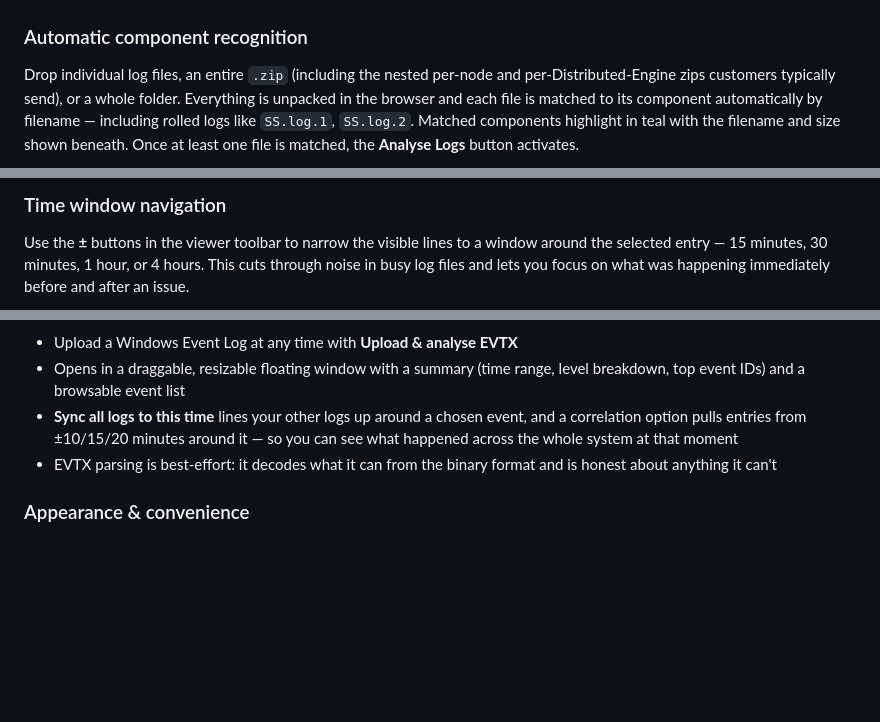
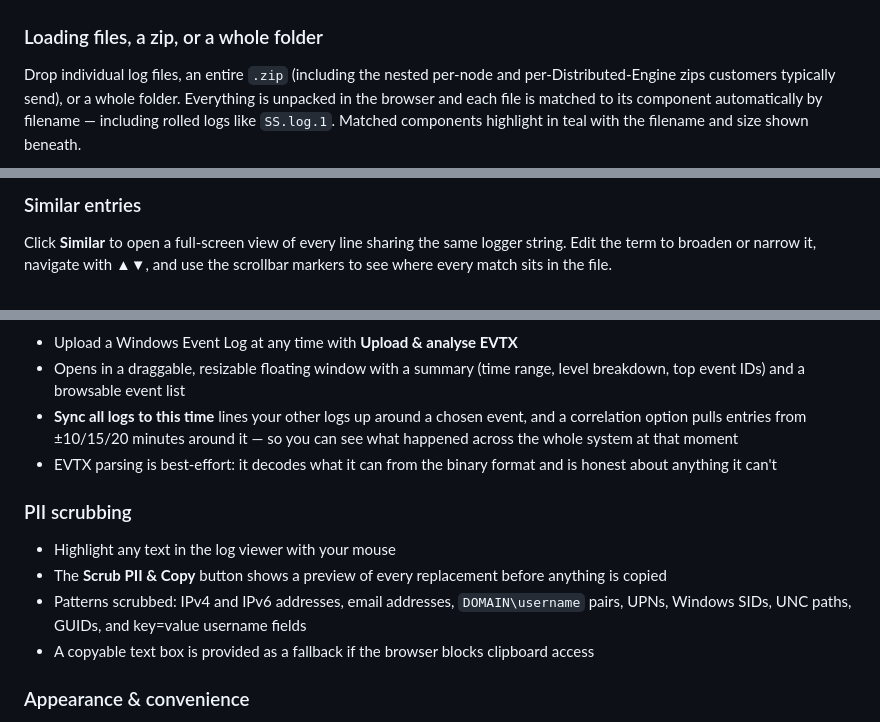
Before and after one commit to totalthyco99/log-analyser, a Markdown page: README.md, 3 parts joined by grey strips. Drawn GitHub-style; blank space fills up the shorter version.

```diff
--- a/README.md
+++ b/README.md
@@ -21,6 +21,6 @@ Select a product to get started. The tool explains what it does, confirms your d
 
 ![Welcome screen](screenshots/01-welcome.png)
 
-### Automatic component recognition
-Drop individual log files, an entire `.zip` (including the nested per-node and per-Distributed-Engine zips customers typically send), or a whole folder. Everything is unpacked in the browser and each file is matched to its component automatically by filename — including rolled logs like `SS.log.1`, `SS.log.2`. Matched components highlight in teal with the filename and size shown beneath. Once at least one file is matched, the **Analyse Logs** button activates.
+### Loading files, a zip, or a whole folder
+Drop individual log files, an entire `.zip` (including the nested per-node and per-Distributed-Engine zips customers typically send), or a whole folder. Everything is unpacked in the browser and each file is matched to its component automatically by filename — including rolled logs like `SS.log.1`. Matched components highlight in teal with the filename and size shown beneath.
 
@@ -38,4 +53,4 @@ Clicking a filtered entry opens the complete log file in the right-hand viewer w
 
-### Time window navigation
-Use the **±** buttons in the viewer toolbar to narrow the visible lines to a window around the selected entry — 15 minutes, 30 minutes, 1 hour, or 4 hours. This cuts through noise in busy log files and lets you focus on what was happening immediately before and after an issue.
+### Similar entries
+Click **Similar** to open a full-screen view of every line sharing the same logger string. Edit the term to broaden or narrow it, navigate with ▲▼, and use the scrollbar markers to see where every match sits in the file.
 
@@ -94,6 +114,12 @@ Highlight any text in the log viewer, then click **Scrub PII & Copy** in the bot
 - **Sync all logs to this time** lines your other logs up around a chosen event, and a correlation option pulls entries from ±10/15/20 minutes around it — so you can see what happened across the whole system at that moment
 - EVTX parsing is best-effort: it decodes what it can from the binary format and is honest about anything it can't
 
+### PII scrubbing
+- Highlight any text in the log viewer with your mouse
+- The **Scrub PII & Copy** button shows a preview of every replacement before anything is copied
+- Patterns scrubbed: IPv4 and IPv6 addresses, email addresses, `DOMAIN\username` pairs, UPNs, Windows SIDs, UNC paths, GUIDs, and key=value username fields
+- A copyable text box is provided as a fallback if the browser blocks clipboard access
+
 ### Appearance & convenience
 - **Light and dark mode** toggle — your preference is remembered
 - **Resizable panels** — the sidebar, results, and viewer widths persist between sessions
```
Also changed, not shown: other parts of README.md (+27 -7 lines).
